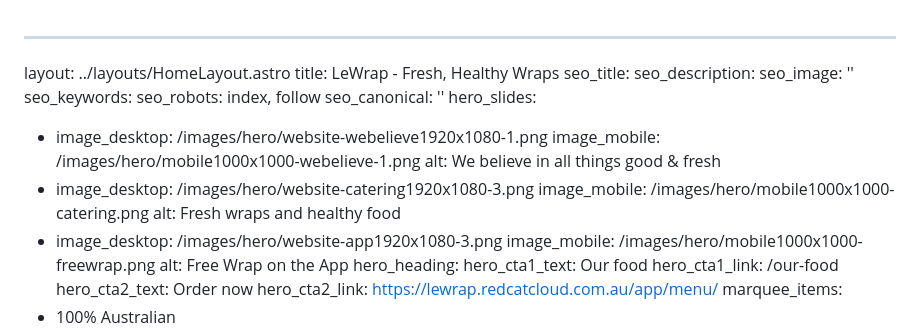
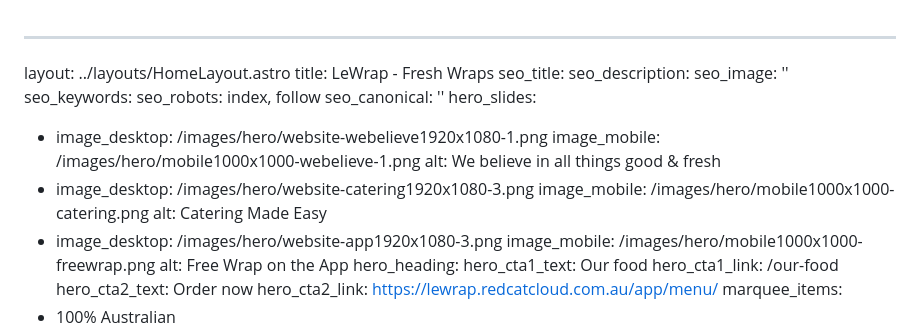
Before and after one commit to crocdigital/lewrap, a Markdown page: src/pages/index.md, the part around the change. Drawn GitHub-style.

Commit message:
Updated 1 file via CloudCannon.

```diff
--- a/src/pages/index.md
+++ b/src/pages/index.md
@@ -1,6 +1,6 @@
 ---
 layout: ../layouts/HomeLayout.astro
-title: LeWrap - Fresh, Healthy Wraps
+title: LeWrap - Fresh Wraps
 seo_title:
 seo_description:
 seo_image: ''
@@ -13,7 +13,7 @@ hero_slides:
     alt: We believe in all things good & fresh
   - image_desktop: /images/hero/website-catering1920x1080-3.png
     image_mobile: /images/hero/mobile1000x1000-catering.png
-    alt: Fresh wraps and healthy food
+    alt: Catering Made Easy
   - image_desktop: /images/hero/website-app1920x1080-3.png
     image_mobile: /images/hero/mobile1000x1000-freewrap.png
     alt: Free Wrap on the App
```
